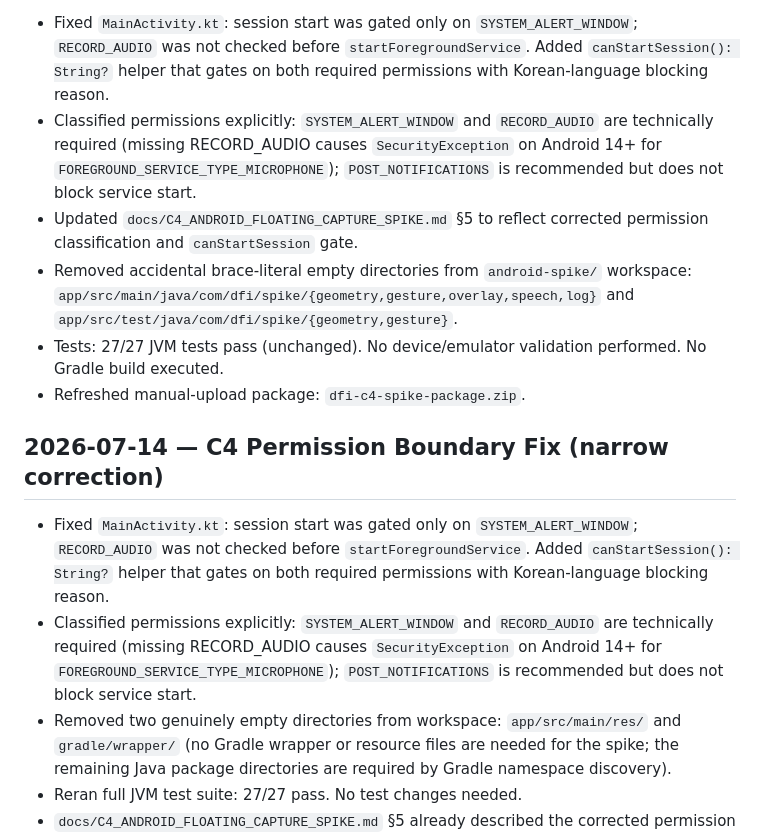
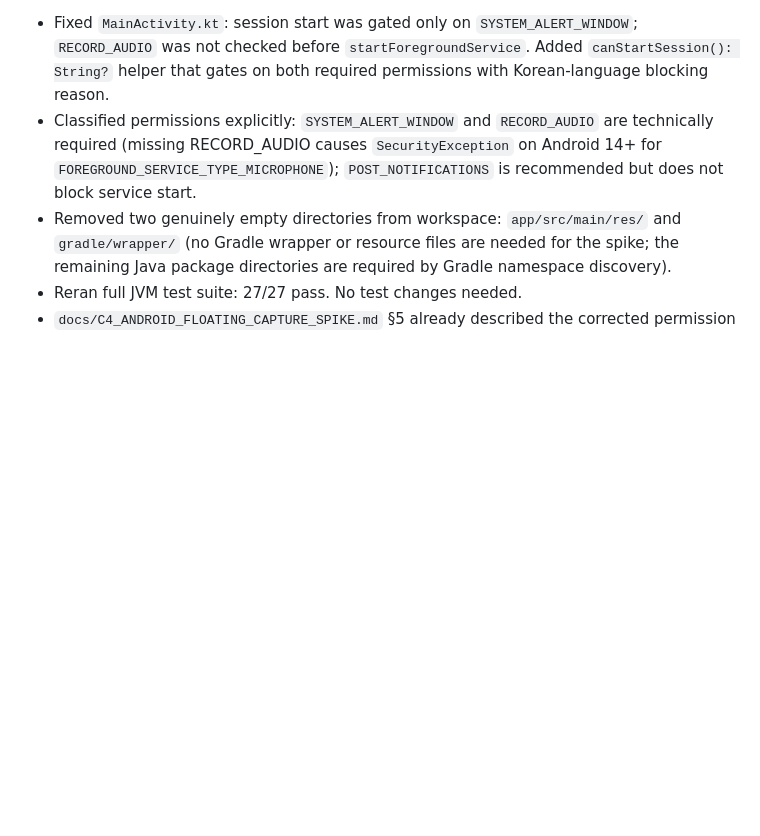
Before and after one commit to minos8458-web/delivery-field-intelligence, a Markdown page: docs/WORK_LOG.md, the part around the change. Drawn GitHub-style; blank space fills up the shorter version.

```diff
--- a/docs/WORK_LOG.md
+++ b/docs/WORK_LOG.md
@@ -49,15 +49,6 @@
 
 - Fixed `MainActivity.kt`: session start was gated only on `SYSTEM_ALERT_WINDOW`; `RECORD_AUDIO` was not checked before `startForegroundService`. Added `canStartSession(): String?` helper that gates on both required permissions with Korean-language blocking reason.
 - Classified permissions explicitly: `SYSTEM_ALERT_WINDOW` and `RECORD_AUDIO` are technically required (missing RECORD_AUDIO causes `SecurityException` on Android 14+ for `FOREGROUND_SERVICE_TYPE_MICROPHONE`); `POST_NOTIFICATIONS` is recommended but does not block service start.
-- Updated `docs/C4_ANDROID_FLOATING_CAPTURE_SPIKE.md` §5 to reflect corrected permission classification and `canStartSession` gate.
-- Removed accidental brace-literal empty directories from `android-spike/` workspace: `app/src/main/java/com/dfi/spike/{geometry,gesture,overlay,speech,log}` and `app/src/test/java/com/dfi/spike/{geometry,gesture}`.
-- Tests: 27/27 JVM tests pass (unchanged). No device/emulator validation performed. No Gradle build executed.
-- Refreshed manual-upload package: `dfi-c4-spike-package.zip`.
-
-## 2026-07-14 — C4 Permission Boundary Fix (narrow correction)
-
-- Fixed `MainActivity.kt`: session start was gated only on `SYSTEM_ALERT_WINDOW`; `RECORD_AUDIO` was not checked before `startForegroundService`. Added `canStartSession(): String?` helper that gates on both required permissions with Korean-language blocking reason.
-- Classified permissions explicitly: `SYSTEM_ALERT_WINDOW` and `RECORD_AUDIO` are technically required (missing RECORD_AUDIO causes `SecurityException` on Android 14+ for `FOREGROUND_SERVICE_TYPE_MICROPHONE`); `POST_NOTIFICATIONS` is recommended but does not block service start.
 - Removed two genuinely empty directories from workspace: `app/src/main/res/` and `gradle/wrapper/` (no Gradle wrapper or resource files are needed for the spike; the remaining Java package directories are required by Gradle namespace discovery).
 - Reran full JVM test suite: 27/27 pass. No test changes needed.
 - `docs/C4_ANDROID_FLOATING_CAPTURE_SPIKE.md` §5 already described the corrected permission classification accurately; no documentation change needed.
```
